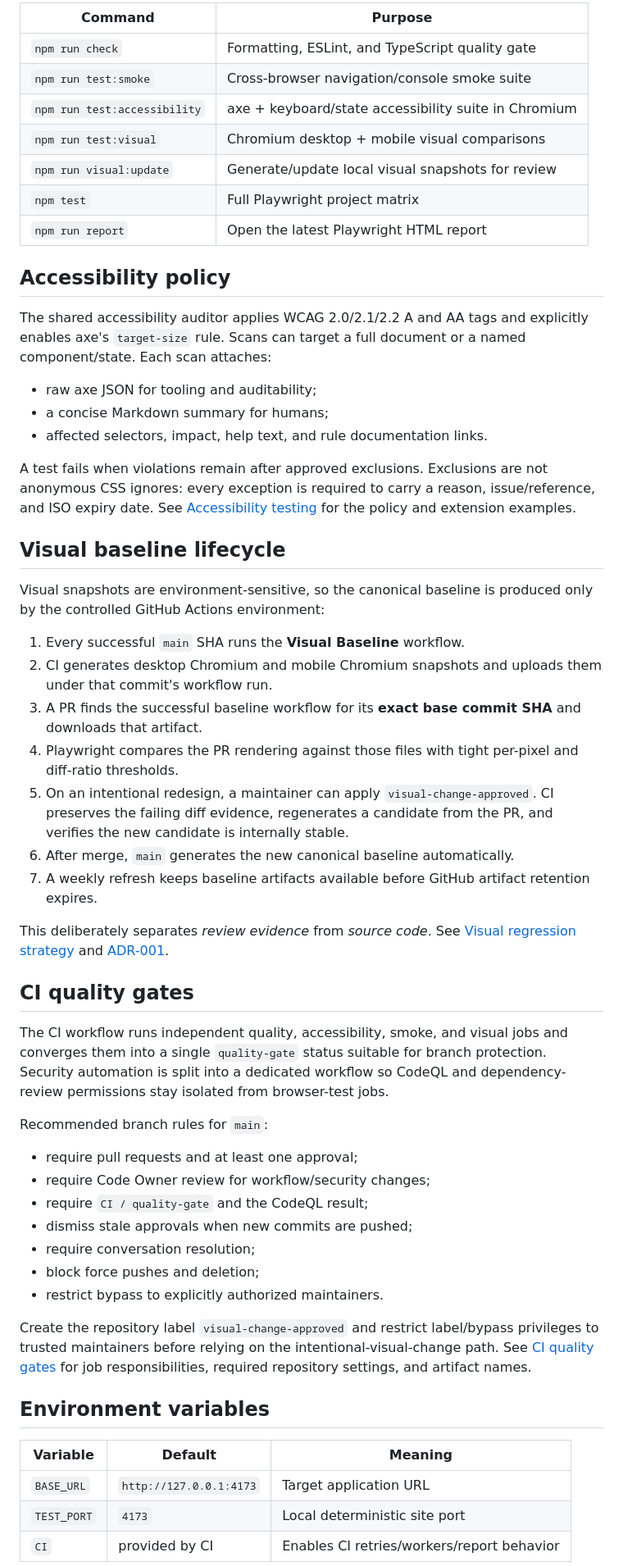
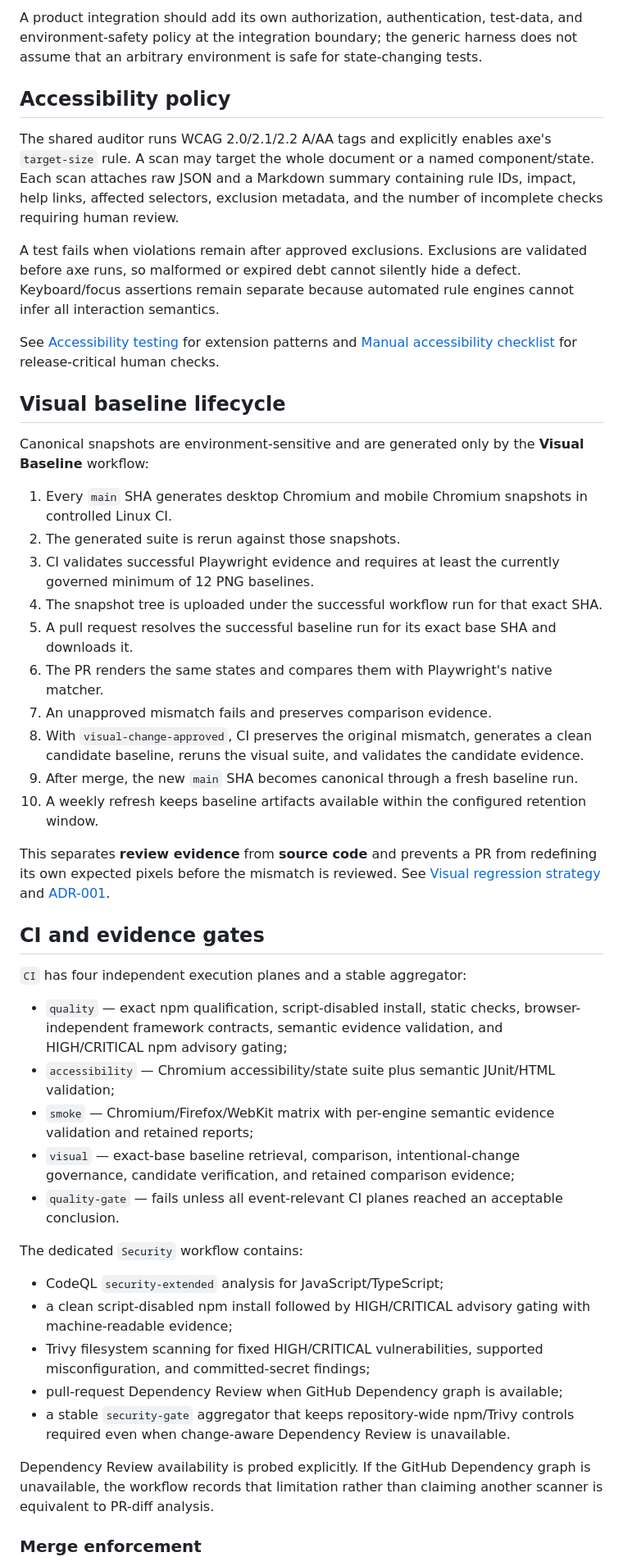
Before and after one commit to portyu9/qa-automation-visual-and-accessibility-playwright-axe, a Markdown page: README.md, the part around one of its changes. Shown at 82% size. GitHub-like rendering.

Commit message:
Align README with hardened quality controls

```diff
--- a/README.md
+++ b/README.md
@@ -51,59 +75,50 @@ BASE_URL=https://example.internal npm run test:accessibility
 
-| Command                      | Purpose                                              |
-| ---------------------------- | ---------------------------------------------------- |
-| `npm run check`              | Formatting, ESLint, and TypeScript quality gate      |
-| `npm run test:smoke`         | Cross-browser navigation/console smoke suite         |
-| `npm run test:accessibility` | axe + keyboard/state accessibility suite in Chromium |
-| `npm run test:visual`        | Chromium desktop + mobile visual comparisons         |
-| `npm run visual:update`      | Generate/update local visual snapshots for review    |
-| `npm test`                   | Full Playwright project matrix                       |
-| `npm run report`             | Open the latest Playwright HTML report               |
+A product integration should add its own authorization, authentication, test-data, and environment-safety policy at the integration boundary; the generic harness does not assume that an arbitrary environment is safe for state-changing tests.
 
 ## Accessibility policy
 
-The shared accessibility auditor applies WCAG 2.0/2.1/2.2 A and AA tags and explicitly enables axe's `target-size` rule. Scans can target a full document or a named component/state. Each scan attaches:
+The shared auditor runs WCAG 2.0/2.1/2.2 A/AA tags and explicitly enables axe's `target-size` rule. A scan may target the whole document or a named component/state. Each scan attaches raw JSON and a Markdown summary containing rule IDs, impact, help links, affected selectors, exclusion metadata, and the number of incomplete checks requiring human review.
 
-- raw axe JSON for tooling and auditability;
-- a concise Markdown summary for humans;
-- affected selectors, impact, help text, and rule documentation links.
+A test fails when violations remain after approved exclusions. Exclusions are validated before axe runs, so malformed or expired debt cannot silently hide a defect. Keyboard/focus assertions remain separate because automated rule engines cannot infer all interaction semantics.
 
-A test fails when violations remain after approved exclusions. Exclusions are not anonymous CSS ignores: every exception is required to carry a reason, issue/reference, and ISO expiry date. See [Accessibility testing](docs/accessibility-testing.md) for the policy and extension examples.
+See [Accessibility testing](docs/accessibility-testing.md) for extension patterns and [Manual accessibility checklist](docs/manual-accessibility-checklist.md) for release-critical human checks.
 
 ## Visual baseline lifecycle
 
-Visual snapshots are environment-sensitive, so the canonical baseline is produced only by the controlled GitHub Actions environment:
+Canonical snapshots are environment-sensitive and are generated only by the **Visual Baseline** workflow:
 
-1. Every successful `main` SHA runs the **Visual Baseline** workflow.
-2. CI generates desktop Chromium and mobile Chromium snapshots and uploads them under that commit's workflow run.
-3. A PR finds the successful baseline workflow for its **exact base commit SHA** and downloads that artifact.
-4. Playwright compares the PR rendering against those files with tight per-pixel and diff-ratio thresholds.
-5. On an intentional redesign, a maintainer can apply `visual-change-approved`. CI preserves the failing diff evidence, regenerates a candidate from the PR, and verifies the new candidate is internally stable.
-6. After merge, `main` generates the new canonical baseline automatically.
-7. A weekly refresh keeps baseline artifacts available before GitHub artifact retention expires.
+1. Every `main` SHA generates desktop Chromium and mobile Chromium snapshots in controlled Linux CI.
+2. The generated suite is rerun against those snapshots.
+3. CI validates successful Playwright evidence and requires at least the currently governed minimum of 12 PNG baselines.
+4. The snapshot tree is uploaded under the successful workflow run for that exact SHA.
+5. A pull request resolves the successful baseline run for its exact base SHA and downloads it.
+6. The PR renders the same states and compares them with Playwright's native matcher.
+7. An unapproved mismatch fails and preserves comparison evidence.
+8. With `visual-change-approved`, CI preserves the original mismatch, generates a clean candidate baseline, reruns the visual suite, and validates the candidate evidence.
+9. After merge, the new `main` SHA becomes canonical through a fresh baseline run.
+10. A weekly refresh keeps baseline artifacts available within the configured retention window.
 
-This deliberately separates _review evidence_ from _source code_. See [Visual regression strategy](docs/visual-regression.md) and [ADR-001](docs/adr-001-visual-baseline-artifacts.md).
+This separates **review evidence** from **source code** and prevents a PR from redefining its own expected pixels before the mismatch is reviewed. See [Visual regression strategy](docs/visual-regression.md) and [ADR-001](docs/adr-001-visual-baseline-artifacts.md).
 
-## CI quality gates
+## CI and evidence gates
 
-The CI workflow runs independent quality, accessibility, smoke, and visual jobs and converges them into a single `quality-gate` status suitable for branch protection. Security automation is split into a dedicated workflow so CodeQL and dependency-review permissions stay isolated from browser-test jobs.
+`CI` has four independent execution planes and a stable aggregator:
 
-Recommended branch rules for `main`:
+- `quality` — exact npm qualification, script-disabled install, static checks, browser-independent framework contracts, semantic evidence validation, and HIGH/CRITICAL npm advisory gating;
+- `accessibility` — Chromium accessibility/state suite plus semantic JUnit/HTML validation;
+- `smoke` — Chromium/Firefox/WebKit matrix with per-engine semantic evidence validation and retained reports;
+- `visual` — exact-base baseline retrieval, comparison, intentional-change governance, candidate verification, and retained comparison evidence;
+- `quality-gate` — fails unless all event-relevant CI planes reached an acceptable conclusion.
 
-- require pull requests and at least one approval;
-- require Code Owner review for workflow/security changes;
-- require `CI / quality-gate` and the CodeQL result;
-- dismiss stale approvals when new commits are pushed;
-- require conversation resolution;
-- block force pushes and deletion;
-- restrict bypass to explicitly authorized maintainers.
+The dedicated `Security` workflow contains:
 
-Create the repository label `visual-change-approved` and restrict label/bypass privileges to trusted maintainers before relying on the intentional-visual-change path. See [CI quality gates](docs/ci-quality-gates.md) for job responsibilities, required repository settings, and artifact names.
+- CodeQL `security-extended` analysis for JavaScript/TypeScript;
+- a clean script-disabled npm install followed by HIGH/CRITICAL advisory gating with machine-readable evidence;
+- Trivy filesystem scanning for fixed HIGH/CRITICAL vulnerabilities, supported misconfiguration, and committed-secret findings;
+- pull-request Dependency Review when GitHub Dependency graph is available;
+- a stable `security-gate` aggregator that keeps repository-wide npm/Trivy controls required even when change-aware Dependency Review is unavailable.
 
-## Environment variables
+Dependency Review availability is probed explicitly. If the GitHub Dependency graph is unavailable, the workflow records that limitation rather than claiming another scanner is equivalent to PR-diff analysis.
 
-| Variable    | Default                 | Meaning                                    |
-| ----------- | ----------------------- | ------------------------------------------ |
-| `BASE_URL`  | `http://127.0.0.1:4173` | Target application URL                     |
-| `TEST_PORT` | `4173`                  | Local deterministic site port              |
-| `CI`        | provided by CI          | Enables CI retries/workers/report behavior |
+### Merge enforcement
 
```
Also changed, not shown: other parts of README.md (+68 -43 lines).
